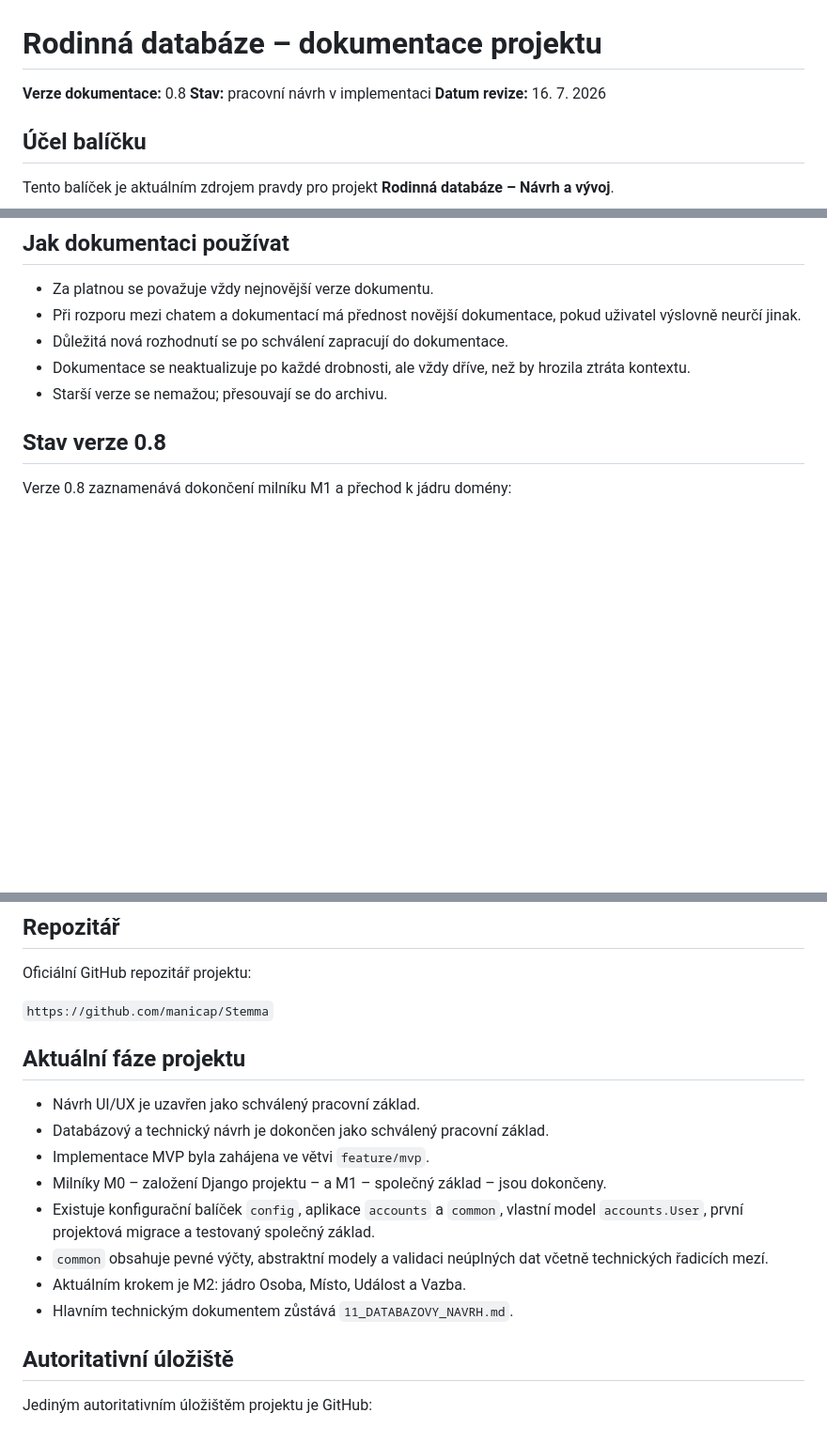
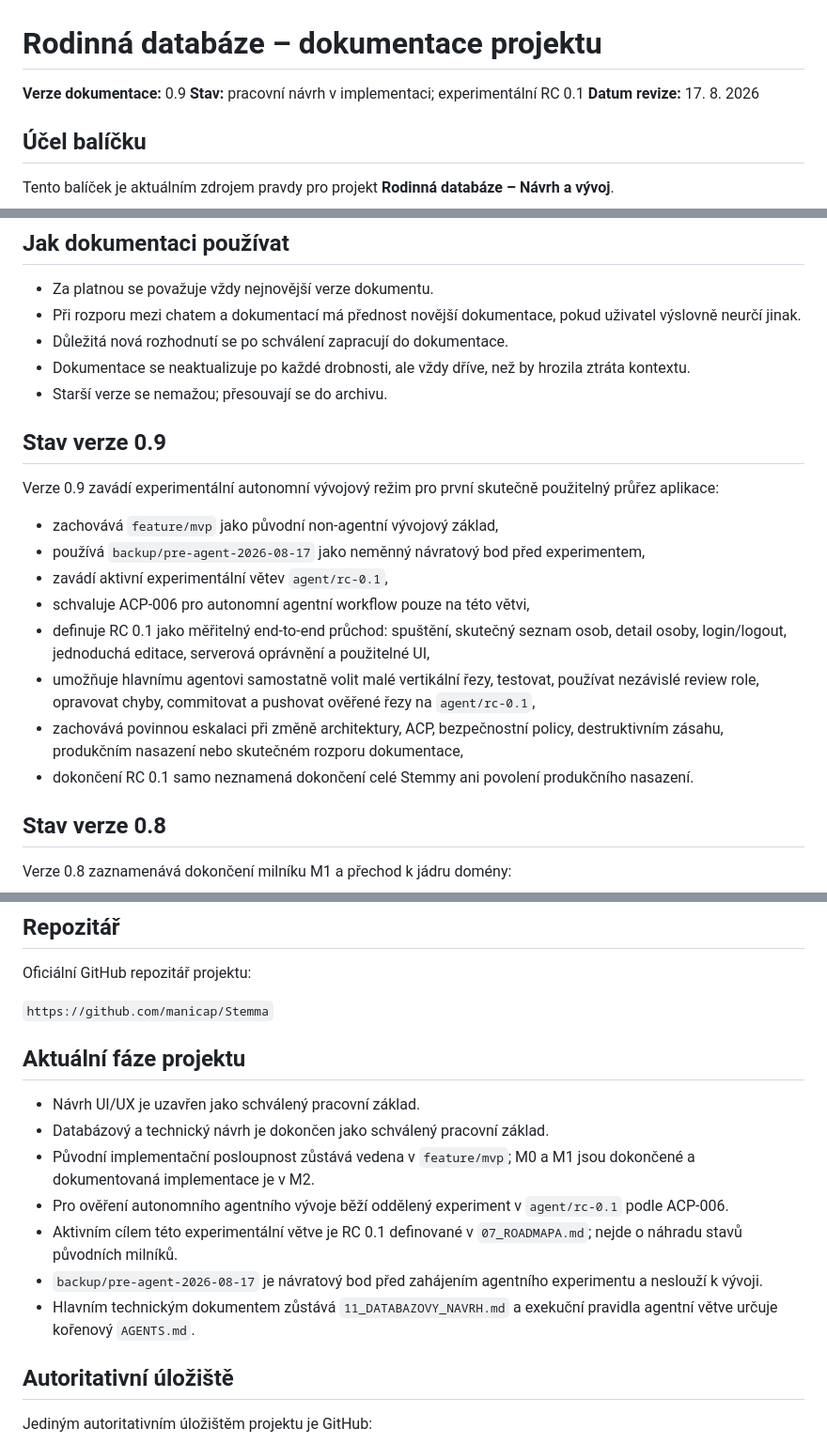
Before and after one commit to manicap/Stemma, a Markdown page: docs/00_README.md, 3 parts joined by grey strips. Shown at 94% size. Drawn GitHub-style; blank space fills up the shorter version.

Commit message:
Update project state for autonomous RC experiment

```diff
--- a/docs/00_README.md
+++ b/docs/00_README.md
@@ -1,8 +1,8 @@
 # Rodinná databáze – dokumentace projektu
 
-**Verze dokumentace:** 0.8
-**Stav:** pracovní návrh v implementaci
-**Datum revize:** 16. 7. 2026
+**Verze dokumentace:** 0.9
+**Stav:** pracovní návrh v implementaci; experimentální RC 0.1
+**Datum revize:** 17. 8. 2026
 
 ## Účel balíčku
 
@@ -40,7 +40,18 @@ Přehledové výstupy:
 - Dokumentace se neaktualizuje po každé drobnosti, ale vždy dříve, než by hrozila ztráta kontextu.
 - Starší verze se nemažou; přesouvají se do archivu.
 
+## Stav verze 0.9
 
+Verze 0.9 zavádí experimentální autonomní vývojový režim pro první skutečně použitelný průřez aplikace:
+
+- zachovává `feature/mvp` jako původní non-agentní vývojový základ,
+- používá `backup/pre-agent-2026-08-17` jako neměnný návratový bod před experimentem,
+- zavádí aktivní experimentální větev `agent/rc-0.1`,
+- schvaluje ACP-006 pro autonomní agentní workflow pouze na této větvi,
+- definuje RC 0.1 jako měřitelný end-to-end průchod: spuštění, skutečný seznam osob, detail osoby, login/logout, jednoduchá editace, serverová oprávnění a použitelné UI,
+- umožňuje hlavnímu agentovi samostatně volit malé vertikální řezy, testovat, používat nezávislé review role, opravovat chyby, commitovat a pushovat ověřené řezy na `agent/rc-0.1`,
+- zachovává povinnou eskalaci při změně architektury, ACP, bezpečnostní policy, destruktivním zásahu, produkčním nasazení nebo skutečném rozporu dokumentace,
+- dokončení RC 0.1 samo neznamená dokončení celé Stemmy ani povolení produkčního nasazení.
 
 ## Stav verze 0.8
 
@@ -123,18 +133,15 @@ Oficiální GitHub repozitář projektu:
 
 `https://github.com/manicap/Stemma`
 
-
 ## Aktuální fáze projektu
 
 - Návrh UI/UX je uzavřen jako schválený pracovní základ.
 - Databázový a technický návrh je dokončen jako schválený pracovní základ.
-- Implementace MVP byla zahájena ve větvi `feature/mvp`.
-- Milníky M0 – založení Django projektu – a M1 – společný základ – jsou dokončeny.
-- Existuje konfigurační balíček `config`, aplikace `accounts` a `common`, vlastní model `accounts.User`, první projektová migrace a testovaný společný základ.
-- `common` obsahuje pevné výčty, abstraktní modely a validaci neúplných dat včetně technických řadicích mezí.
-- Aktuálním krokem je M2: jádro Osoba, Místo, Událost a Vazba.
-- Hlavním technickým dokumentem zůstává `11_DATABAZOVY_NAVRH.md`.
-
+- Původní implementační posloupnost zůstává vedena v `feature/mvp`; M0 a M1 jsou dokončené a dokumentovaná implementace je v M2.
+- Pro ověření autonomního agentního vývoje běží oddělený experiment v `agent/rc-0.1` podle ACP-006.
+- Aktivním cílem této experimentální větve je RC 0.1 definované v `07_ROADMAPA.md`; nejde o náhradu stavů původních milníků.
+- `backup/pre-agent-2026-08-17` je návratový bod před zahájením agentního experimentu a neslouží k vývoji.
+- Hlavním technickým dokumentem zůstává `11_DATABAZOVY_NAVRH.md` a exekuční pravidla agentní větve určuje kořenový `AGENTS.md`.
 
 ## Autoritativní úložiště
 
```
Also changed, not shown: other parts of docs/00_README.md (+0 -1 lines).
